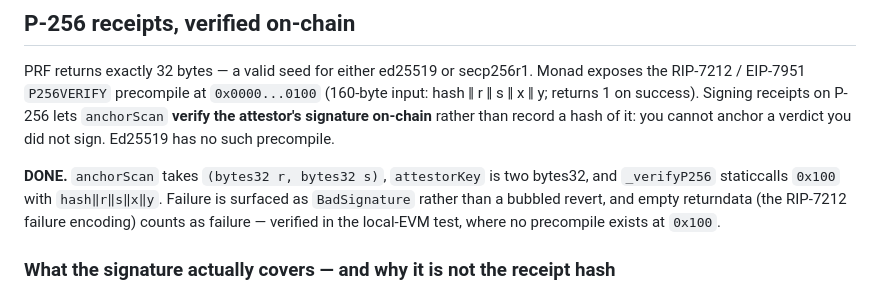
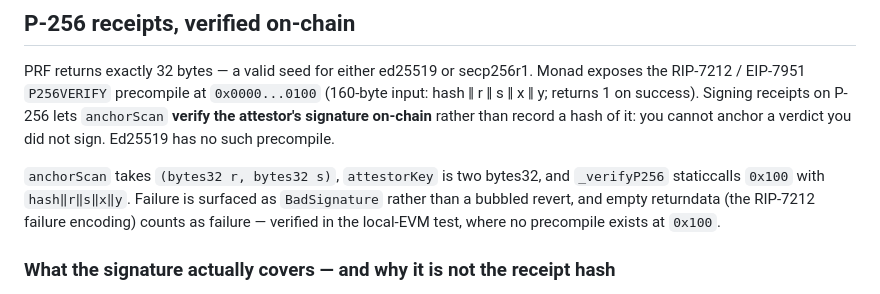
Before and after one commit to poteshniy/monadguard, a Markdown page: README.md, the part around the change. Drawn GitHub-style.

```diff
--- a/README.md
+++ b/README.md
@@ -194,7 +194,7 @@ hash ‖ r ‖ s ‖ x ‖ y; returns 1 on success). Signing receipts on P-256 l
 **verify the attestor's signature on-chain** rather than record a hash of it: you cannot
 anchor a verdict you did not sign. Ed25519 has no such precompile.
 
-**DONE.** `anchorScan` takes `(bytes32 r, bytes32 s)`, `attestorKey` is two bytes32, and
+`anchorScan` takes `(bytes32 r, bytes32 s)`, `attestorKey` is two bytes32, and
 `_verifyP256` staticcalls `0x100` with `hash‖r‖s‖x‖y`. Failure is surfaced as `BadSignature`
 rather than a bubbled revert, and empty returndata (the RIP-7212 failure encoding) counts as
 failure — verified in the local-EVM test, where no precompile exists at `0x100`.
```
